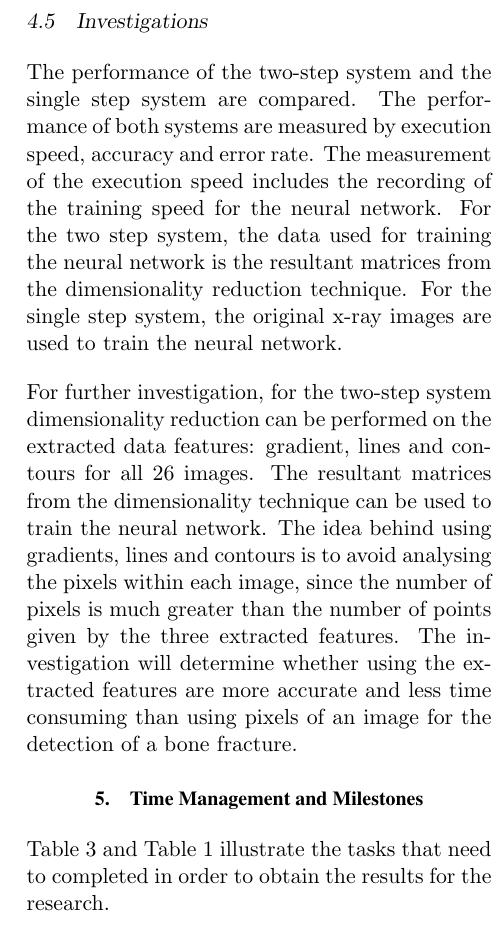
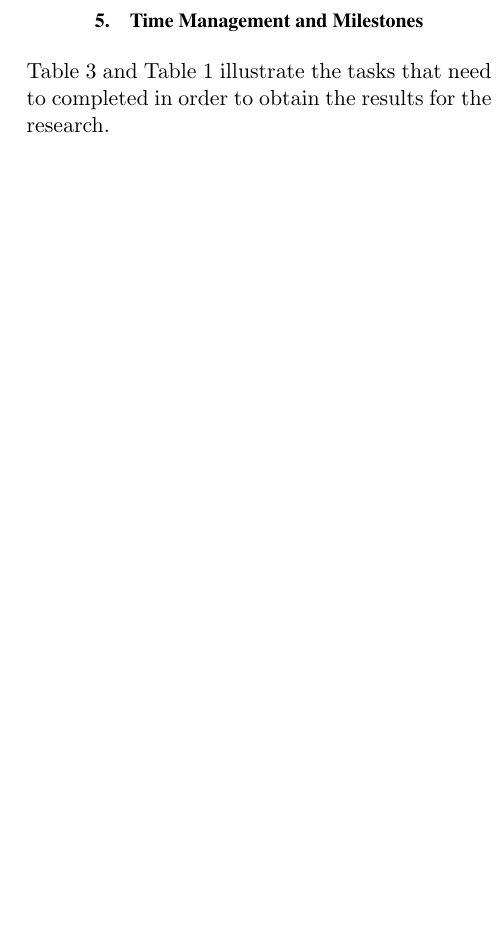
Before and after one commit to aliceyang16/Proposal-Report-, a LaTeX document (proposal_report.tex): part of one column of page 12 of 14 before the commit and part of one column of page 12 of 13 after it, cut at the place of the change, the shorter picture padded with empty space. Compiled offline with pdfLaTeX.

Commit message:
Methodology

```diff
--- a/proposal_report.tex
+++ b/proposal_report.tex
@@ -539,11 +539,6 @@
 		& e_m(t) = \text{error at node m for t iteration}
 	\end{align*}
 
-	\subsection{Investigations}
-	The performance of the two-step system and the single step system are compared. The performance of both systems are measured by execution speed, accuracy and error rate. The measurement of the execution speed includes the recording of the training speed for the neural network. For the two step system, the data used for training the neural network is the resultant matrices from the dimensionality reduction technique. For the single step system, the original x-ray images are used to train the neural network.
-
-	For further investigation, for the two-step system dimensionality reduction can be performed on the extracted data features: gradient, lines and contours for all 26 images. The resultant matrices from the dimensionality technique can be used to train the neural network. The idea behind using gradients, lines and contours is to avoid analysing the pixels within each image, since the number of pixels is much greater than the number of points given by the three extracted features. The investigation will determine whether using the extracted features are more accurate and less time consuming than using pixels of an image for the detection of a bone fracture.
-
 	\section{Time Management and Milestones}
 	\label{sc: Time Management and Milestones}
 	Table \ref{time_management} and Table \ref{tb: image table} illustrate the tasks that need to completed in order to obtain the results for the research.
```
Also changed, not shown: proposal_report.pdf.
